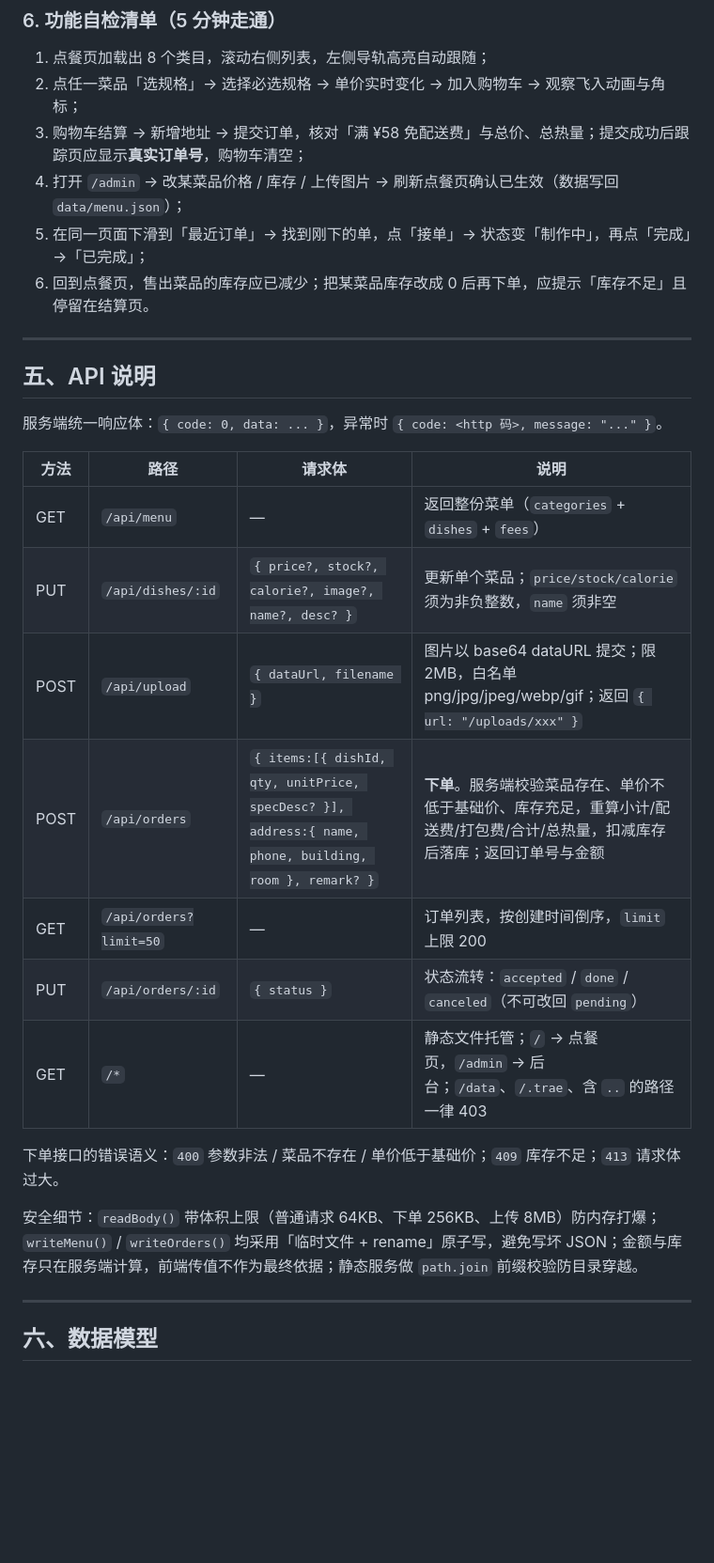
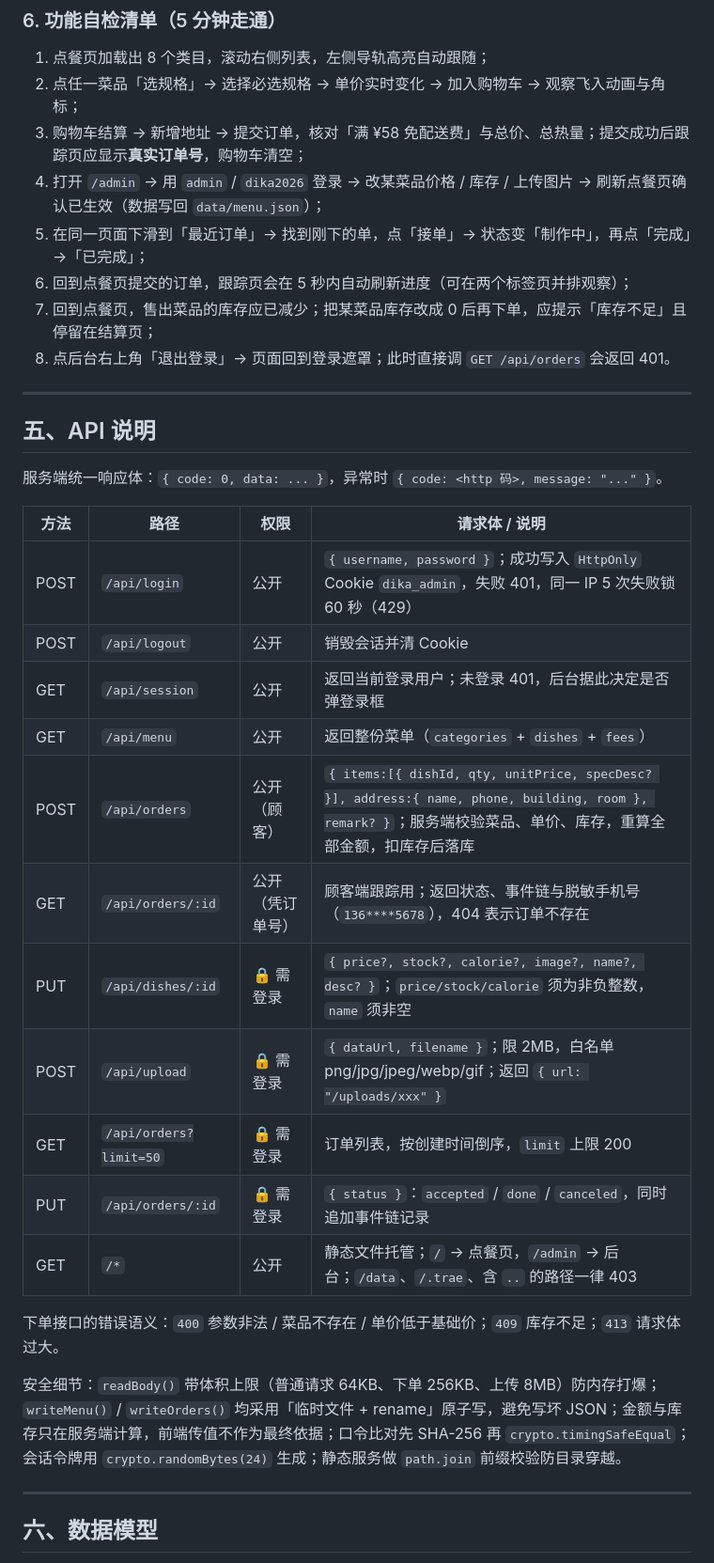
Before and after one commit to as5827/dika-light-meal-miniprogram, a Markdown page: README.md, the part around one of its changes. Shown at 94% size. Drawn GitHub-style; blank space fills up the shorter version.

```diff
--- a/README.md
+++ b/README.md
@@ -143,9 +155,11 @@ dika轻食 server running at http://localhost:3000
 1. 点餐页加载出 8 个类目，滚动右侧列表，左侧导轨高亮自动跟随；
 2. 点任一菜品「选规格」→ 选择必选规格 → 单价实时变化 → 加入购物车 → 观察飞入动画与角标；
 3. 购物车结算 → 新增地址 → 提交订单，核对「满 ¥58 免配送费」与总价、总热量；提交成功后跟踪页应显示**真实订单号**，购物车清空；
-4. 打开 `/admin` → 改某菜品价格 / 库存 / 上传图片 → 刷新点餐页确认已生效（数据写回 `data/menu.json`）；
+4. 打开 `/admin` → 用 `admin` / `dika2026` 登录 → 改某菜品价格 / 库存 / 上传图片 → 刷新点餐页确认已生效（数据写回 `data/menu.json`）；
 5. 在同一页面下滑到「最近订单」→ 找到刚下的单，点「接单」→ 状态变「制作中」，再点「完成」→「已完成」；
-6. 回到点餐页，售出菜品的库存应已减少；把某菜品库存改成 0 后再下单，应提示「库存不足」且停留在结算页。
+6. 回到点餐页提交的订单，跟踪页会在 5 秒内自动刷新进度（可在两个标签页并排观察）；
+7. 回到点餐页，售出菜品的库存应已减少；把某菜品库存改成 0 后再下单，应提示「库存不足」且停留在结算页；
+8. 点后台右上角「退出登录」→ 页面回到登录遮罩；此时直接调 `GET /api/orders` 会返回 401。
 
 ---
 
@@ -153,19 +167,23 @@ dika轻食 server running at http://localhost:3000
 
 服务端统一响应体：`{ code: 0, data: ... }`，异常时 `{ code: <http 码>, message: "..." }`。
 
-| 方法 | 路径 | 请求体 | 说明 |
+| 方法 | 路径 | 权限 | 请求体 / 说明 |
 |---|---|---|---|
-| GET | `/api/menu` | — | 返回整份菜单（`categories` + `dishes` + `fees`） |
-| PUT | `/api/dishes/:id` | `{ price?, stock?, calorie?, image?, name?, desc? }` | 更新单个菜品；`price/stock/calorie` 须为非负整数，`name` 须非空 |
-| POST | `/api/upload` | `{ dataUrl, filename }` | 图片以 base64 dataURL 提交；限 2MB，白名单 png/jpg/jpeg/webp/gif；返回 `{ url: "/uploads/xxx" }` |
-| POST | `/api/orders` | `{ items:[{ dishId, qty, unitPrice, specDesc? }], address:{ name, phone, building, room }, remark? }` | **下单**。服务端校验菜品存在、单价不低于基础价、库存充足，重算小计/配送费/打包费/合计/总热量，扣减库存后落库；返回订单号与金额 |
-| GET | `/api/orders?limit=50` | — | 订单列表，按创建时间倒序，`limit` 上限 200 |
-| PUT | `/api/orders/:id` | `{ status }` | 状态流转：`accepted` / `done` / `canceled`（不可改回 `pending`） |
-| GET | `/*` | — | 静态文件托管；`/` → 点餐页，`/admin` → 后台；`/data`、`/.trae`、含 `..` 的路径一律 403 |
+| POST | `/api/login` | 公开 | `{ username, password }`；成功写入 `HttpOnly` Cookie `dika_admin`，失败 401，同一 IP 5 次失败锁 60 秒（429） |
+| POST | `/api/logout` | 公开 | 销毁会话并清 Cookie |
+| GET | `/api/session` | 公开 | 返回当前登录用户；未登录 401，后台据此决定是否弹登录框 |
+| GET | `/api/menu` | 公开 | 返回整份菜单（`categories` + `dishes` + `fees`） |
+| POST | `/api/orders` | 公开（顾客） | `{ items:[{ dishId, qty, unitPrice, specDesc? }], address:{ name, phone, building, room }, remark? }`；服务端校验菜品、单价、库存，重算全部金额，扣库存后落库 |
+| GET | `/api/orders/:id` | 公开（凭订单号） | 顾客端跟踪用；返回状态、事件链与脱敏手机号（`136****5678`），404 表示订单不存在 |
+| PUT | `/api/dishes/:id` | 🔒 需登录 | `{ price?, stock?, calorie?, image?, name?, desc? }`；`price/stock/calorie` 须为非负整数，`name` 须非空 |
+| POST | `/api/upload` | 🔒 需登录 | `{ dataUrl, filename }`；限 2MB，白名单 png/jpg/jpeg/webp/gif；返回 `{ url: "/uploads/xxx" }` |
+| GET | `/api/orders?limit=50` | 🔒 需登录 | 订单列表，按创建时间倒序，`limit` 上限 200 |
+| PUT | `/api/orders/:id` | 🔒 需登录 | `{ status }`：`accepted` / `done` / `canceled`，同时追加事件链记录 |
+| GET | `/*` | 公开 | 静态文件托管；`/` → 点餐页，`/admin` → 后台；`/data`、`/.trae`、含 `..` 的路径一律 403 |
 
 下单接口的错误语义：`400` 参数非法 / 菜品不存在 / 单价低于基础价；`409` 库存不足；`413` 请求体过大。
 
-安全细节：`readBody()` 带体积上限（普通请求 64KB、下单 256KB、上传 8MB）防内存打爆；`writeMenu()` / `writeOrders()` 均采用「临时文件 + rename」原子写，避免写坏 JSON；金额与库存只在服务端计算，前端传值不作为最终依据；静态服务做 `path.join` 前缀校验防目录穿越。
+安全细节：`readBody()` 带体积上限（普通请求 64KB、下单 256KB、上传 8MB）防内存打爆；`writeMenu()` / `writeOrders()` 均采用「临时文件 + rename」原子写，避免写坏 JSON；金额与库存只在服务端计算，前端传值不作为最终依据；口令比对先 SHA-256 再 `crypto.timingSafeEqual`；会话令牌用 `crypto.randomBytes(24)` 生成；静态服务做 `path.join` 前缀校验防目录穿越。
 
 ---
 
```
Also changed, not shown: other parts of README.md (+26 -9 lines), docs/screenshots/login.png (added), docs/screenshots/tracking.png (added).
